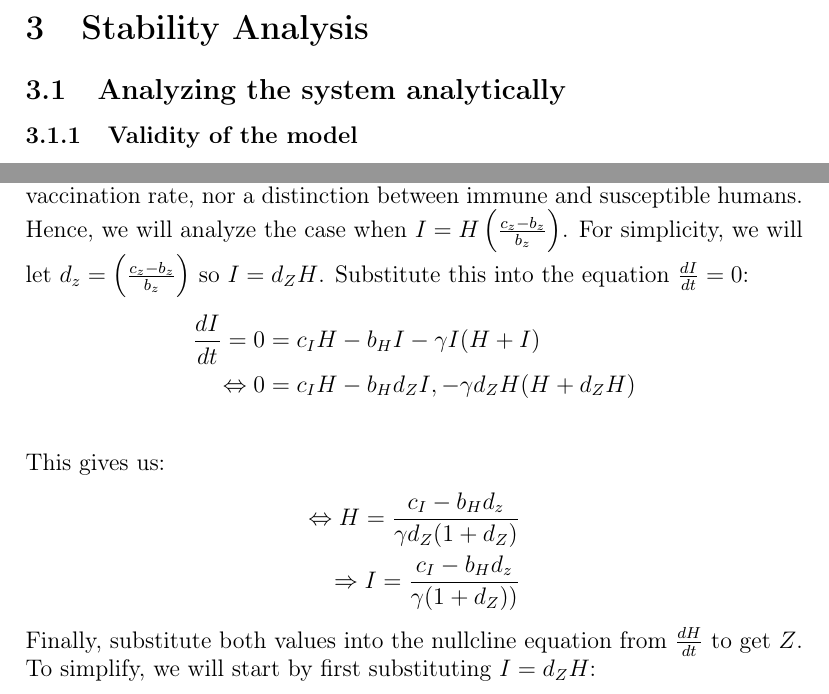
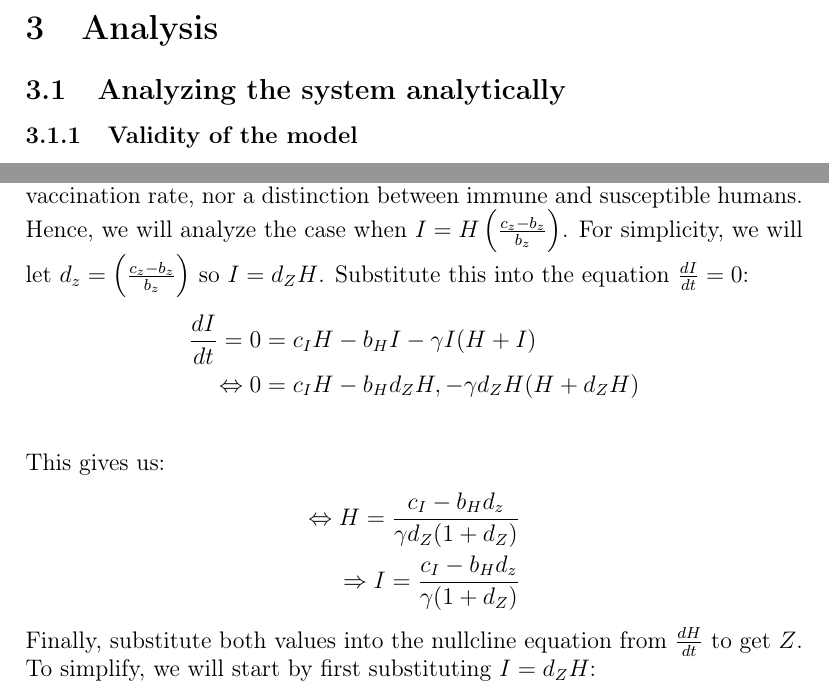
Before and after one commit to aashir272/MATH5131, a LaTeX document (report/report.tex): two parts of pages 5 and 6 of 9, joined at a grey line, cut so that both start at the same text. Compiled offline with pdfLaTeX.

Commit message:
Small changes

```diff
--- a/report/report.tex
+++ b/report/report.tex
@@ -86,7 +86,7 @@ For infected humans, the birth rate is the infection rate of new humans $c_ZH$.
 \frac{dZ}{dt} = (c_ZH-b_Z(H+I))Z
 \end{equation}
 
-\section{Stability Analysis}
+\section{Analysis}
 	\subsection{Analyzing the system analytically}
 		\subsubsection{Validity of the model}
 			A useful way to analyze this system is to look at the values of any two variables holding the third constant or zero.
@@ -128,12 +128,12 @@ Z=0, I = H \left(\frac{c_z-b_z}{b_z}\right)
 The easiest way to evaluate the equlibrium points is to start with the nullclines from $\frac{dZ}{dt}=0$. The first solution $Z=0$ is not interesting from the perspective of this model since a world without zombies would not require a vaccination rate, nor a distinction between immune and susceptible humans. Hence, we will analyze  the case when $I = H \left(\frac{c_z-b_z}{b_z}\right)$. For simplicity, we will let $d_z = \left(\frac{c_z-b_z}{b_z}\right)$ so $I=d_ZH$. Substitute this into the equation $\frac{dI}{dt}=0$:
 			\begin{align*}
 				\frac{dI}{dt}= 0 &=  c_IH-b_HI-\gamma I(H+I) \\
-				\Leftrightarrow 0&= c_IH-b_Hd_ZI,-\gamma d_ZH(H+d_ZH)\\
+				\Leftrightarrow 0&= c_IH-b_Hd_ZH,-\gamma d_ZH(H+d_ZH)\\
 			\end{align*}
 This gives us:
 			\begin{align*}
 				\Leftrightarrow H=\frac{c_I-b_Hd_z}{\gamma d_Z(1+d_Z)}\\
-				\Rightarrow I =  \frac{c_I-b_Hd_z}{\gamma (1+d_Z))}
+				\Rightarrow I =  \frac{c_I-b_Hd_z}{\gamma (1+d_Z)}
 			\end{align*}
 Finally, substitute both values into the nullcline equation from $\frac{dH}{dt}$ to get $Z$. To simplify, we will start by first substituting $I=d_ZH$:
 			\begin{align*}
```
Also changed, not shown: report/report.pdf.
